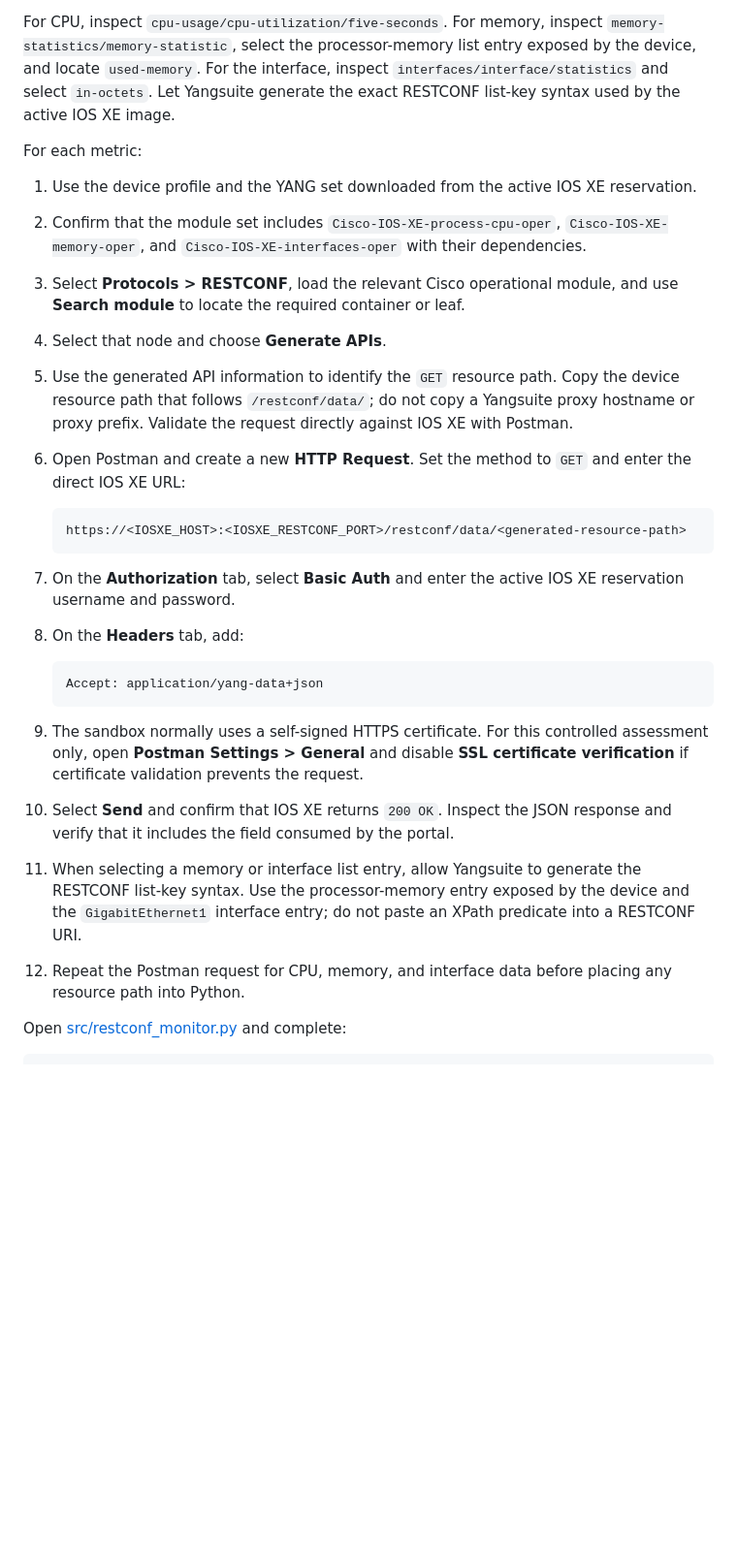
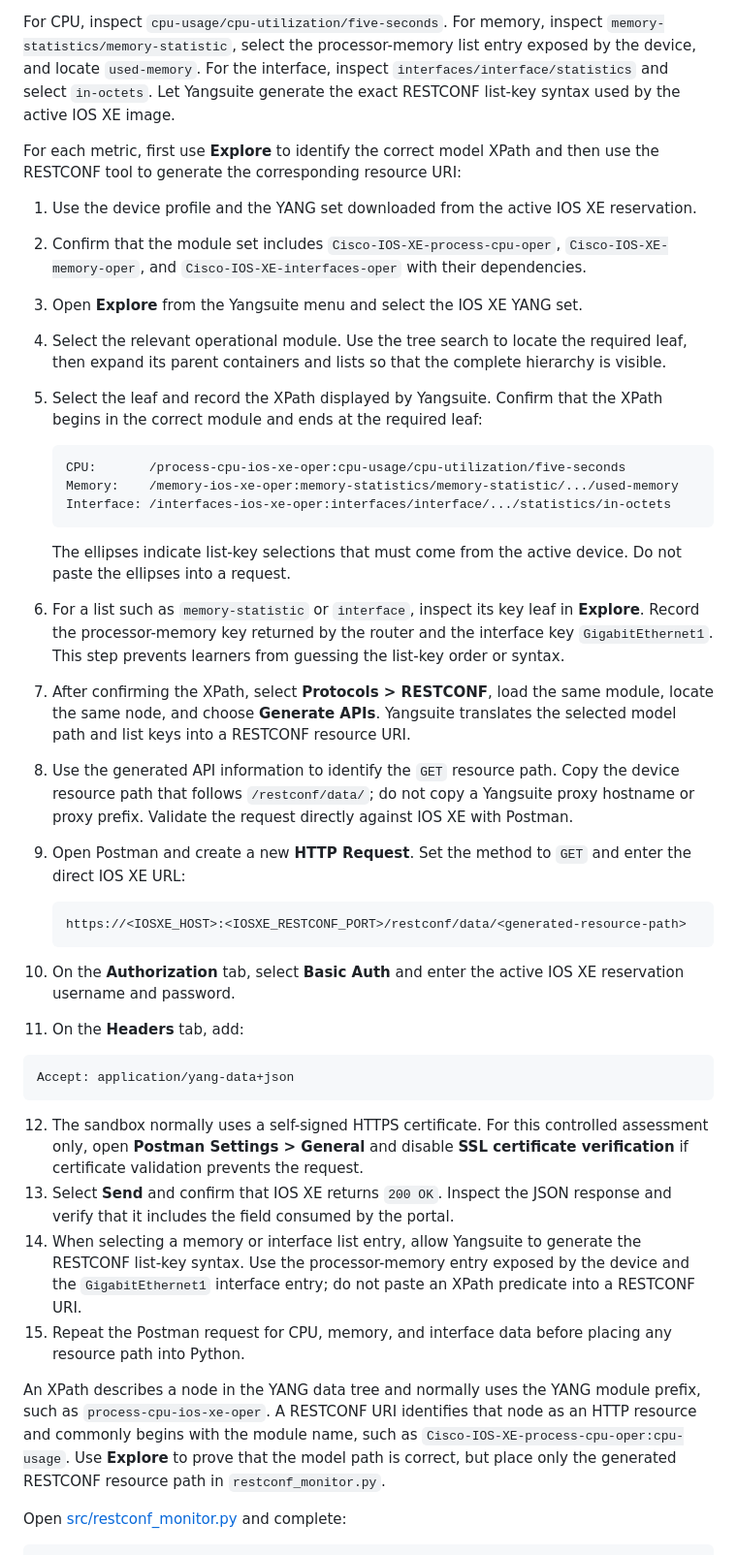
Before and after one commit to tanthanh85/CCNPAUTO_FINAL_LAB, a Markdown page: Project2_IOSXE_MODEL_DRIVEN/Project2.md, the part around one of its changes. Shown at 97% size. Drawn GitHub-style; blank space fills up the shorter version.

Commit message:
Use Yangsuite Explore for Project 2 paths

````diff
--- a/Project2_IOSXE_MODEL_DRIVEN/Project2.md
+++ b/Project2_IOSXE_MODEL_DRIVEN/Project2.md
@@ -221,43 +221,63 @@ Use local Cisco Yangsuite or Cisco DevNet Sandbox Yangsuite at `http://10.10.20.
 
 For CPU, inspect `cpu-usage/cpu-utilization/five-seconds`. For memory, inspect `memory-statistics/memory-statistic`, select the processor-memory list entry exposed by the device, and locate `used-memory`. For the interface, inspect `interfaces/interface/statistics` and select `in-octets`. Let Yangsuite generate the exact RESTCONF list-key syntax used by the active IOS XE image.
 
-For each metric:
+For each metric, first use **Explore** to identify the correct model XPath and
+then use the RESTCONF tool to generate the corresponding resource URI:
 
 1. Use the device profile and the YANG set downloaded from the active IOS XE reservation.
 2. Confirm that the module set includes `Cisco-IOS-XE-process-cpu-oper`, `Cisco-IOS-XE-memory-oper`, and `Cisco-IOS-XE-interfaces-oper` with their dependencies.
-3. Select **Protocols > RESTCONF**, load the relevant Cisco operational module, and use **Search module** to locate the required container or leaf.
-4. Select that node and choose **Generate APIs**.
-5. Use the generated API information to identify the `GET` resource path.
+3. Open **Explore** from the Yangsuite menu and select the IOS XE YANG set.
+4. Select the relevant operational module. Use the tree search to locate the required leaf, then expand its parent containers and lists so that the complete hierarchy is visible.
+5. Select the leaf and record the XPath displayed by Yangsuite. Confirm that the XPath begins in the correct module and ends at the required leaf:
+
+   ```text
+   CPU:       /process-cpu-ios-xe-oper:cpu-usage/cpu-utilization/five-seconds
+   Memory:    /memory-ios-xe-oper:memory-statistics/memory-statistic/.../used-memory
+   Interface: /interfaces-ios-xe-oper:interfaces/interface/.../statistics/in-octets
+   ```
+
+   The ellipses indicate list-key selections that must come from the active
+   device. Do not paste the ellipses into a request.
+6. For a list such as `memory-statistic` or `interface`, inspect its key leaf in **Explore**. Record the processor-memory key returned by the router and the interface key `GigabitEthernet1`. This step prevents learners from guessing the list-key order or syntax.
+7. After confirming the XPath, select **Protocols > RESTCONF**, load the same module, locate the same node, and choose **Generate APIs**. Yangsuite translates the selected model path and list keys into a RESTCONF resource URI.
+8. Use the generated API information to identify the `GET` resource path.
    Copy the device resource path that follows `/restconf/data/`; do not copy a
    Yangsuite proxy hostname or proxy prefix. Validate the request directly
    against IOS XE with Postman.
-6. Open Postman and create a new **HTTP Request**. Set the method to `GET` and
+9. Open Postman and create a new **HTTP Request**. Set the method to `GET` and
    enter the direct IOS XE URL:
 
    ```text
    https://<IOSXE_HOST>:<IOSXE_RESTCONF_PORT>/restconf/data/<generated-resource-path>
    ```
 
-7. On the **Authorization** tab, select **Basic Auth** and enter the active IOS
+10. On the **Authorization** tab, select **Basic Auth** and enter the active IOS
    XE reservation username and password.
-8. On the **Headers** tab, add:
+11. On the **Headers** tab, add:
 
    ```text
    Accept: application/yang-data+json
    ```
 
-9. The sandbox normally uses a self-signed HTTPS certificate. For this
+12. The sandbox normally uses a self-signed HTTPS certificate. For this
    controlled assessment only, open **Postman Settings > General** and disable
    **SSL certificate verification** if certificate validation prevents the
    request.
-10. Select **Send** and confirm that IOS XE returns `200 OK`. Inspect the JSON
+13. Select **Send** and confirm that IOS XE returns `200 OK`. Inspect the JSON
    response and verify that it includes the field consumed by the portal.
-11. When selecting a memory or interface list entry, allow Yangsuite to
+14. When selecting a memory or interface list entry, allow Yangsuite to
     generate the RESTCONF list-key syntax. Use the processor-memory entry
     exposed by the device and the `GigabitEthernet1` interface entry; do not
     paste an XPath predicate into a RESTCONF URI.
-12. Repeat the Postman request for CPU, memory, and interface data before
+15. Repeat the Postman request for CPU, memory, and interface data before
     placing any resource path into Python.
+
+An XPath describes a node in the YANG data tree and normally uses the YANG
+module prefix, such as `process-cpu-ios-xe-oper`. A RESTCONF URI identifies
+that node as an HTTP resource and commonly begins with the module name, such
+as `Cisco-IOS-XE-process-cpu-oper:cpu-usage`. Use **Explore** to prove that the
+model path is correct, but place only the generated RESTCONF resource path in
+`restconf_monitor.py`.
 
 Open [src/restconf_monitor.py](src/restconf_monitor.py) and complete:
 
````
Also changed, not shown: other parts of Project2_IOSXE_MODEL_DRIVEN/Project2.md (+2 -2 lines).
